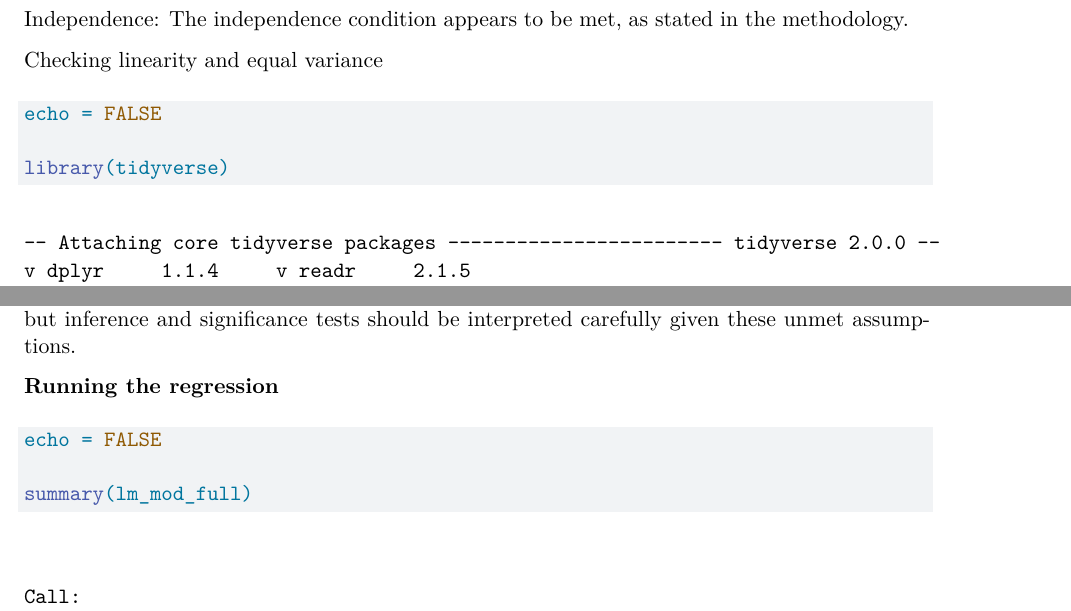
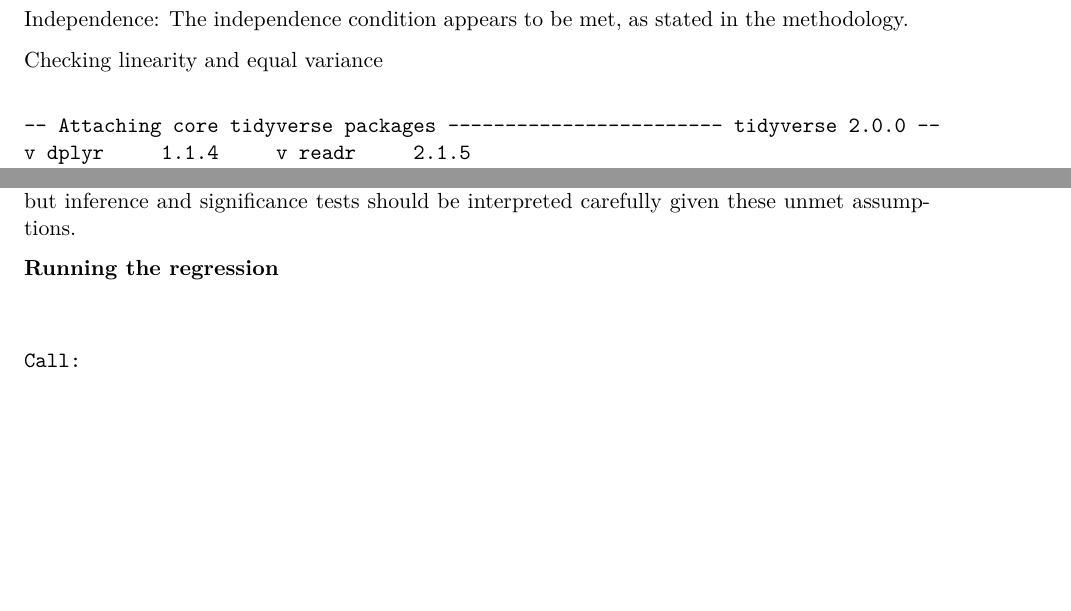
Before and after one commit to rebeccaeleeman/Final-Project, a Quarto document (Blood Storage.qmd): two parts of pages 3 and 5 of 7 before the commit and two parts of pages 3 and 4 of 6 after it, joined at a grey line, cut so that both start at the same text, the shorter picture padded with empty space. Rendered offline with R 4.5, knitr and Pandoc in place of Quarto, then LaTeX, with nearby package versions.

Commit message:
echo false changes

````diff
--- a/Blood Storage.qmd
+++ b/Blood Storage.qmd
@@ -54,7 +54,7 @@ Independence: The independence condition appears to be met, as stated in the met
 
 Checking linearity and equal variance
 ```{r}
-echo = FALSE
+#| echo: false
 
 library(tidyverse)
 blood <- read.csv("BloodStorage.csv")
@@ -105,7 +105,7 @@ Even though the assumptions for linear regression were not met, we can continue
 
 **Running the regression**
 ```{r}
-echo = FALSE
+#| echo: false
 
 summary(lm_mod_full)
 
````
Also changed, not shown: Blood Storage.qmd (2 more changed lines).
